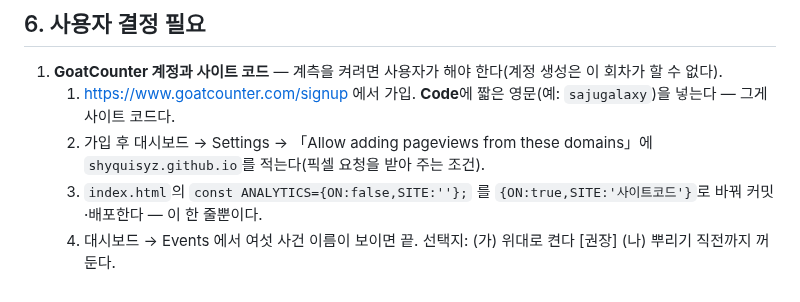
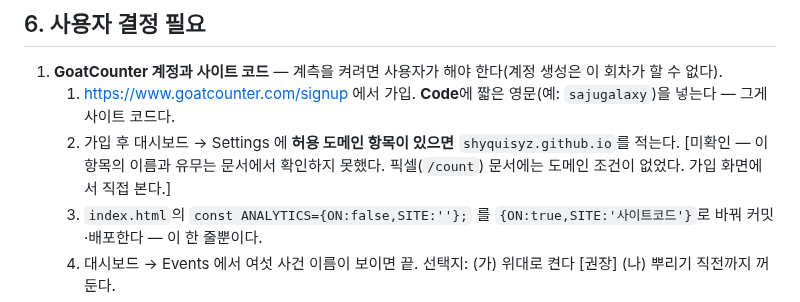
Before and after one commit to shyquisyz/group-saju, a Markdown page: docs/reports/2026-09-04-A구현-보안-계측.md, the part around the change. Drawn GitHub-style.

Commit message:
docs(보고): GoatCounter 설정 항목 이름을 [미확인]으로 정정 — 문서로 확인하지 못한 값을 확정처럼 적지 않는다
Co-Authored-By: Claude Fable 5.1 <noreply@anthropic.com>
Claude-Session: https://claude.ai/code/session_01FyyU7arvtHk7ev97tEm2Wv

```diff
--- a/docs/reports/2026-09-04-A구현-보안-계측.md
+++ b/docs/reports/2026-09-04-A구현-보안-계측.md
@@ -110,7 +110,8 @@
 
 1. **GoatCounter 계정과 사이트 코드** — 계측을 켜려면 사용자가 해야 한다(계정 생성은 이 회차가 할 수 없다).
    1. https://www.goatcounter.com/signup 에서 가입. **Code**에 짧은 영문(예: `sajugalaxy`)을 넣는다 — 그게 사이트 코드다.
-   2. 가입 후 대시보드 → Settings → 「Allow adding pageviews from these domains」에 `shyquisyz.github.io`를 적는다(픽셀 요청을 받아 주는 조건).
+   2. 가입 후 대시보드 → Settings 에 **허용 도메인 항목이 있으면** `shyquisyz.github.io`를 적는다. [미확인 — 이 항목의 이름과
+      유무는 문서에서 확인하지 못했다. 픽셀(`/count`) 문서에는 도메인 조건이 없었다. 가입 화면에서 직접 본다.]
    3. `index.html`의 `const ANALYTICS={ON:false,SITE:''};` 를 `{ON:true,SITE:'사이트코드'}`로 바꿔 커밋·배포한다 — 이 한 줄뿐이다.
    4. 대시보드 → Events 에서 여섯 사건 이름이 보이면 끝.
    선택지: (가) 위대로 켠다 [권장] (나) 뿌리기 직전까지 꺼 둔다.
```
